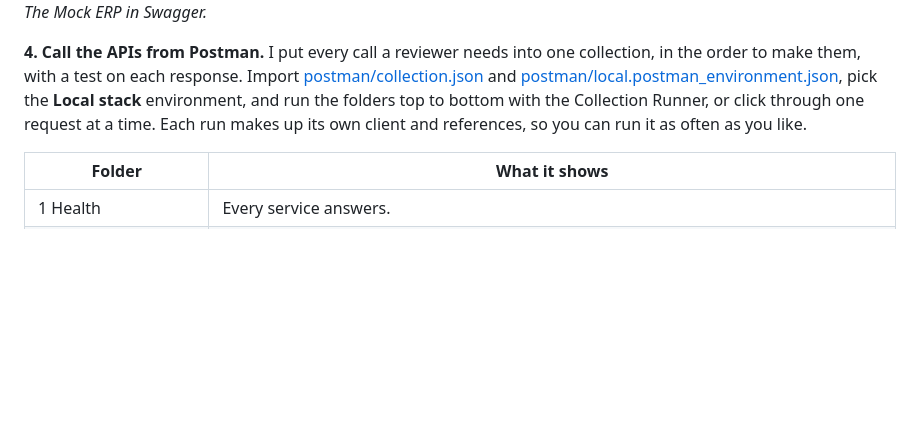
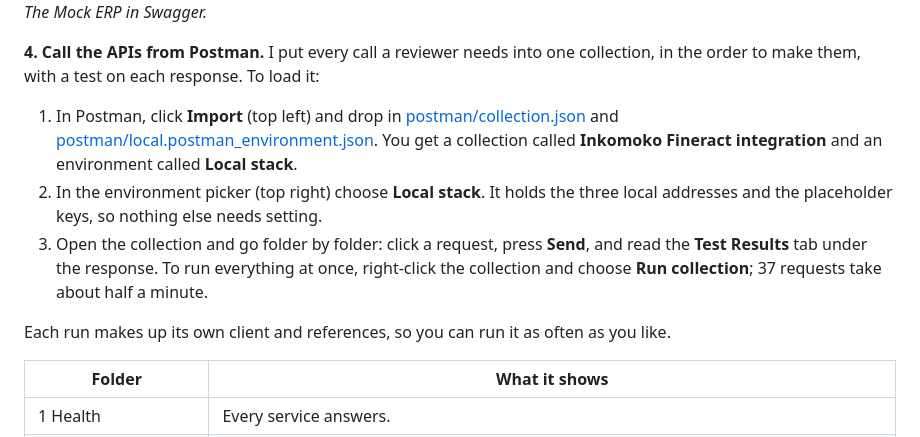
Before and after one commit to wmnjuguna/Inkomoko-Interview, a Markdown page: README.md, the part around the change. Drawn GitHub-style; blank space fills up the shorter version.

Commit message:
docs: step-by-step Postman import in the user guide

```diff
--- a/README.md
+++ b/README.md
@@ -108,7 +108,13 @@ Five steps take you from a cold start to a reconciled loan. Ports bind to this c
 ![Mock ERP Swagger](docs/images/erp-swagger.png)
 *The Mock ERP in Swagger.*
 
-**4. Call the APIs from Postman.** I put every call a reviewer needs into one collection, in the order to make them, with a test on each response. Import [postman/collection.json](postman/collection.json) and [postman/local.postman_environment.json](postman/local.postman_environment.json), pick the **Local stack** environment, and run the folders top to bottom with the Collection Runner, or click through one request at a time. Each run makes up its own client and references, so you can run it as often as you like.
+**4. Call the APIs from Postman.** I put every call a reviewer needs into one collection, in the order to make them, with a test on each response. To load it:
+
+1. In Postman, click **Import** (top left) and drop in [postman/collection.json](postman/collection.json) and [postman/local.postman_environment.json](postman/local.postman_environment.json). You get a collection called **Inkomoko Fineract integration** and an environment called **Local stack**.
+2. In the environment picker (top right) choose **Local stack**. It holds the three local addresses and the placeholder keys, so nothing else needs setting.
+3. Open the collection and go folder by folder: click a request, press **Send**, and read the **Test Results** tab under the response. To run everything at once, right-click the collection and choose **Run collection**; 37 requests take about half a minute.
+
+Each run makes up its own client and references, so you can run it as often as you like.
 
 | Folder | What it shows |
 |---|---|
```
